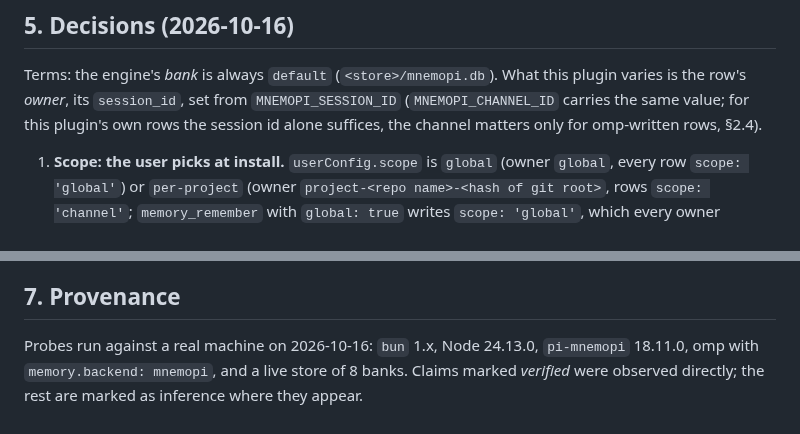
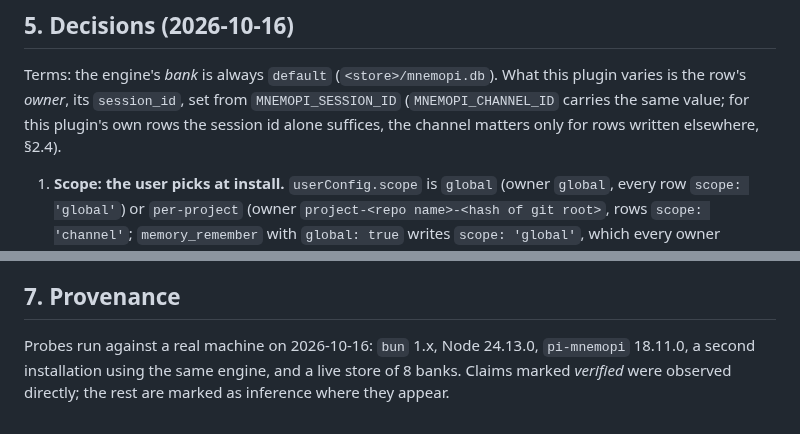
Before and after one commit to Interstellar-code/claude-mnemosyne, a Markdown page: DESIGN.md, 2 parts joined by grey strips. Drawn GitHub-style.

```diff
--- a/DESIGN.md
+++ b/DESIGN.md
@@ -174,7 +174,7 @@ Terms: the engine's *bank* is always `default` (`<store>/mnemopi.db`). What
 this plugin varies is the row's *owner*, its `session_id`, set from
 `MNEMOPI_SESSION_ID` (`MNEMOPI_CHANNEL_ID` carries the same value; for this
 plugin's own rows the session id alone suffices, the channel matters only for
-omp-written rows, §2.4).
+rows written elsewhere, §2.4).
 
 1. **Scope: the user picks at install.** `userConfig.scope` is `global` (owner
    `global`, every row `scope: 'global'`) or `per-project` (owner
@@ -247,6 +248,6 @@ is implemented in that repo.
 ## 7. Provenance
 
 Probes run against a real machine on 2026-10-16: `bun` 1.x, Node 24.13.0,
-`pi-mnemopi` 18.11.0, omp with `memory.backend: mnemopi`, and a live store of 8
+`pi-mnemopi` 18.11.0, a second installation using the same engine, and a live store of 8
 banks. Claims marked *verified* were observed directly; the rest are marked as
 inference where they appear.
```
Also changed, not shown: other parts of DESIGN.md (+13 -12 lines), README.md (+4 -4 lines), docs/architecture.png, 7 other files.
